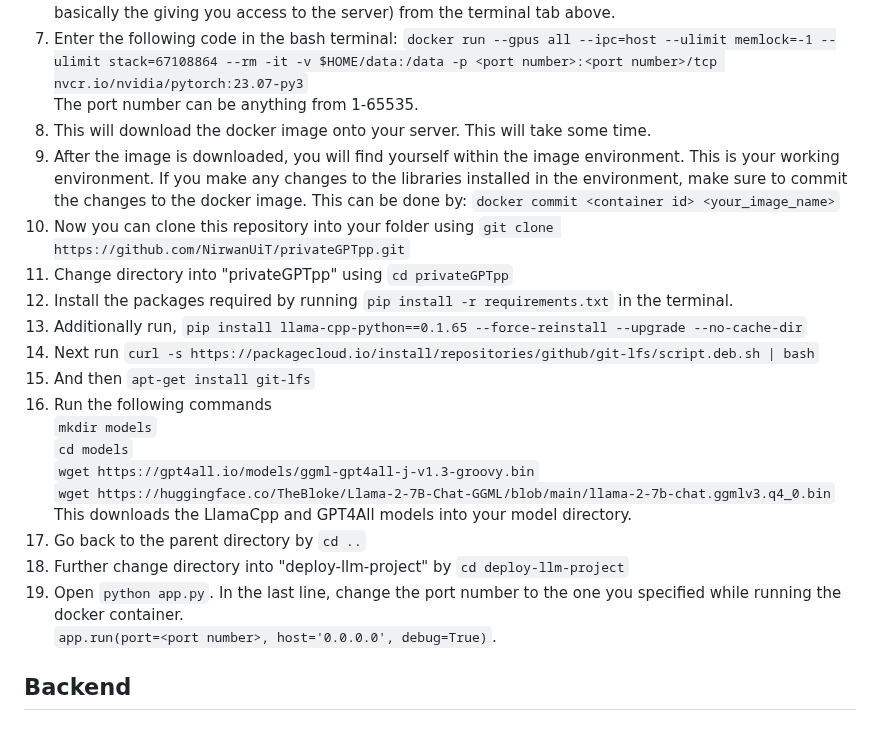
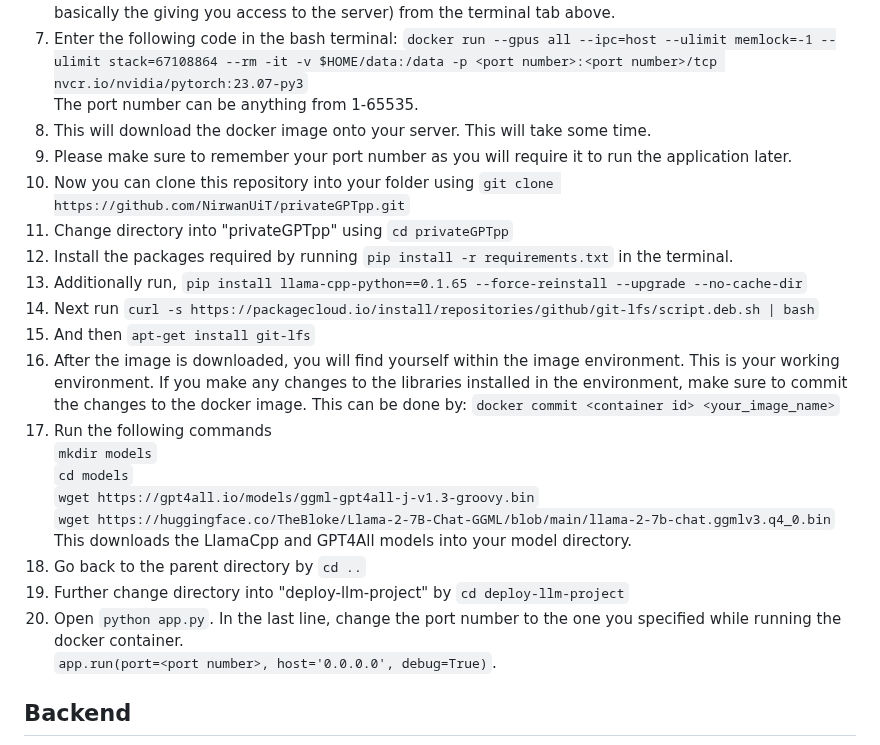
Before and after one commit to NirwanUiT/privateGPTpp, a Markdown page: README.md, the part around the change. Drawn GitHub-style.

````diff
--- a/README.md
+++ b/README.md
@@ -20,22 +20,23 @@ The entire framework is divided into the frontend and the backend architectures.
 7. Enter the following code in the bash terminal: ```docker run --gpus all --ipc=host --ulimit memlock=-1 --ulimit stack=67108864 --rm -it -v $HOME/data:/data -p <port number>:<port number>/tcp nvcr.io/nvidia/pytorch:23.07-py3```<br>
 The port number can be anything from 1-65535.
 8. This will download the docker image onto your server. This will take some time.
-9. After the image is downloaded, you will find yourself within the image environment. This is your working environment. If you make any changes to the libraries installed in the environment, make sure to commit the changes to the docker image. This can be done by: ```docker commit <container id> <your_image_name>```
+9. Please make sure to remember your port number as you will require it to run the application later.
 10. Now you can clone this repository into your folder using ```git clone https://github.com/NirwanUiT/privateGPTpp.git```
 11. Change directory into "privateGPTpp" using ```cd privateGPTpp```
 12. Install the packages required by running ```pip install -r requirements.txt``` in the terminal.
 13. Additionally run, ```pip install llama-cpp-python==0.1.65 --force-reinstall --upgrade --no-cache-dir```
 14. Next run ```curl -s https://packagecloud.io/install/repositories/github/git-lfs/script.deb.sh | bash```
 15. And then ```apt-get install git-lfs```
-16. Run the following commands<br>
+16. After the image is downloaded, you will find yourself within the image environment. This is your working environment. If you make any changes to the libraries installed in the environment, make sure to commit the changes to the docker image. This can be done by: ```docker commit <container id> <your_image_name>```
+17. Run the following commands<br>
    ```mkdir models```<br>
    ```cd models```<br>
    ```wget https://gpt4all.io/models/ggml-gpt4all-j-v1.3-groovy.bin```<br>
    ```wget https://huggingface.co/TheBloke/Llama-2-7B-Chat-GGML/blob/main/llama-2-7b-chat.ggmlv3.q4_0.bin```<br>
    This downloads the LlamaCpp and GPT4All models into your model directory.
-17. Go back to the parent directory by ```cd ..```
-18. Further change directory into "deploy-llm-project" by ```cd deploy-llm-project```
-19. Open ```python app.py```. In the last line, change the port number to the one you specified while running the docker container.<br>
+18. Go back to the parent directory by ```cd ..```
+19. Further change directory into "deploy-llm-project" by ```cd deploy-llm-project```
+20. Open ```python app.py```. In the last line, change the port number to the one you specified while running the docker container.<br>
 ```app.run(port=<port number>, host='0.0.0.0', debug=True)```.
 
 ## Backend
````
